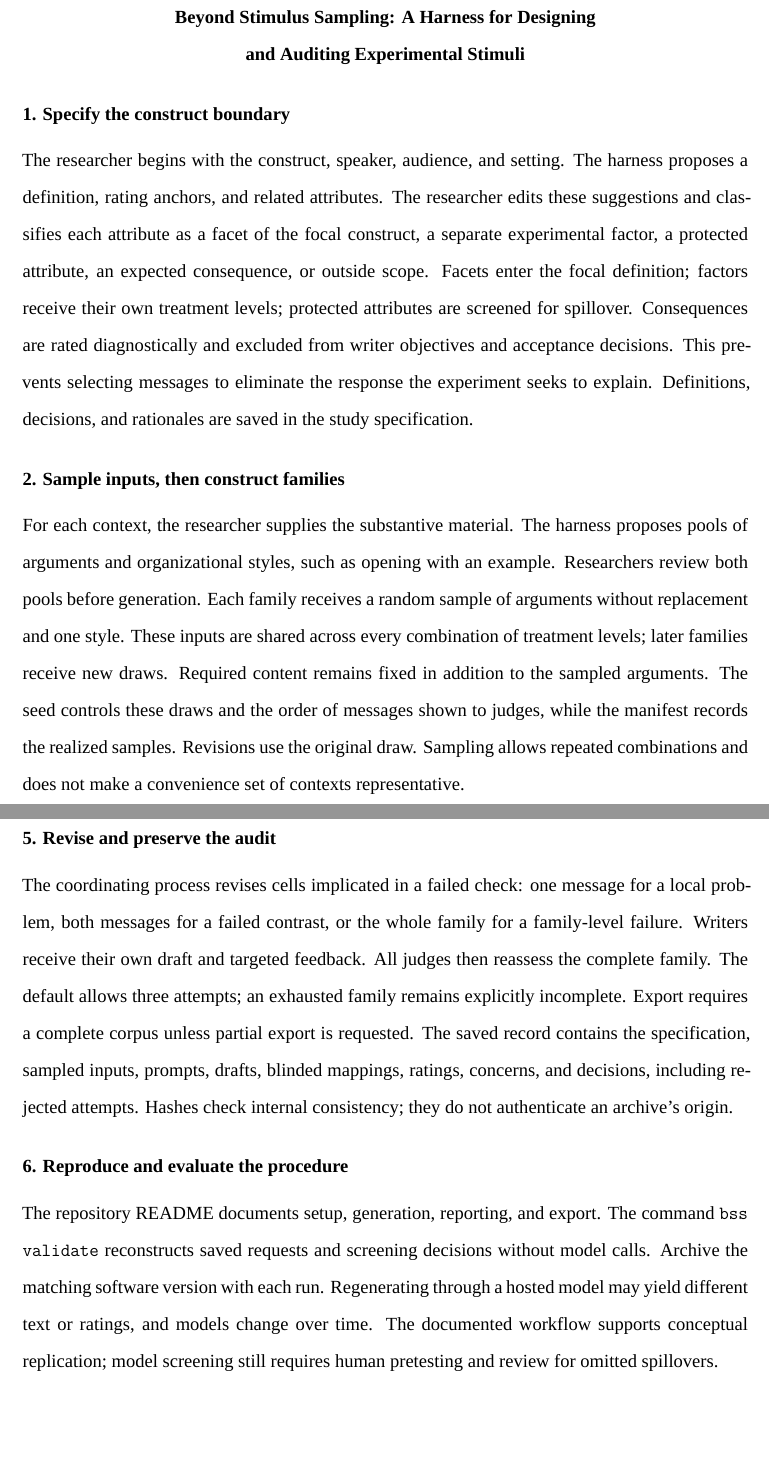
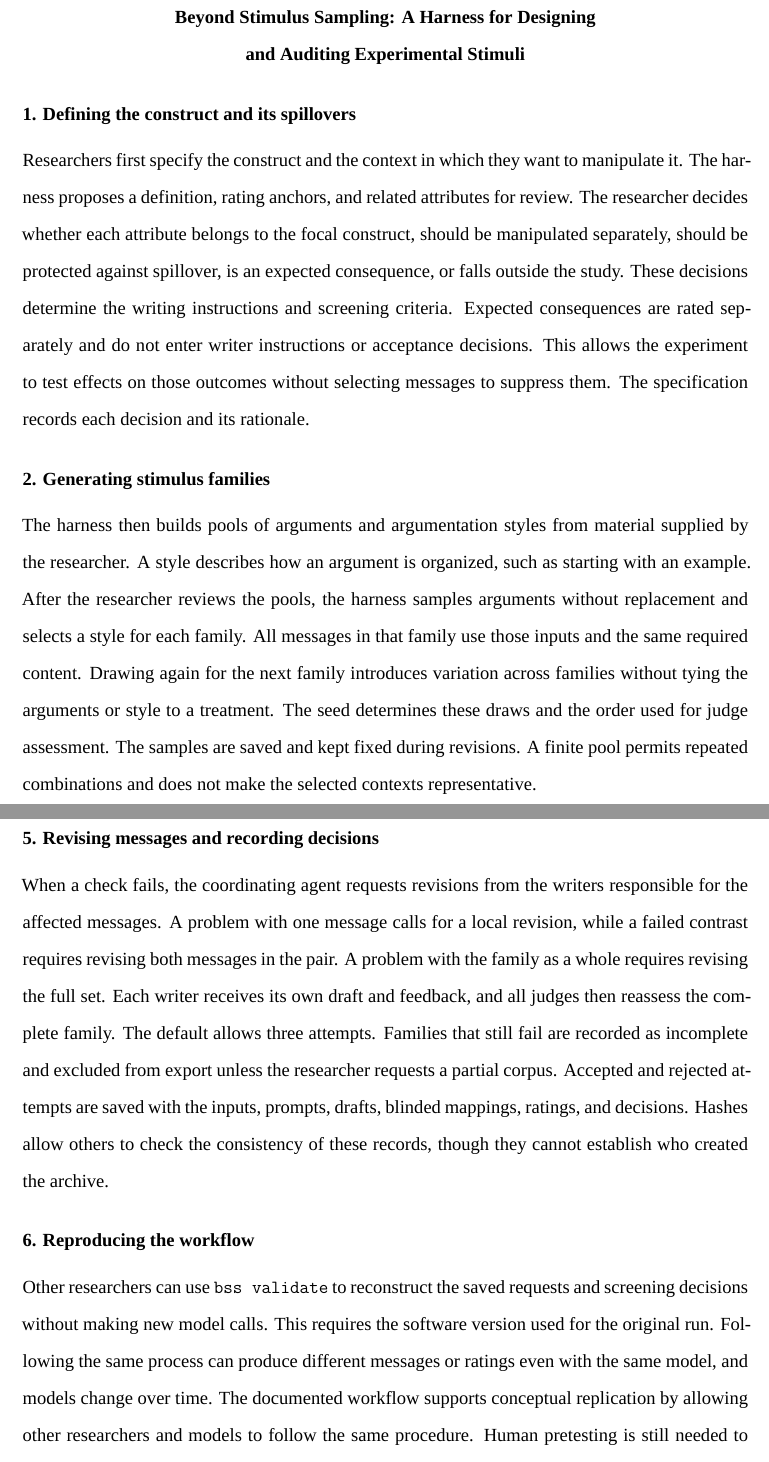
Before and after one commit to dhagmann/beyond-stimulus-sampling, a Quarto document (manuscript/beyond_stimulus_sampling_technical_supplement_blinded.qmd): two parts of pages 1 and 3 of 13, joined at a grey line, cut so that both start at the same text, the shorter picture padded with empty space. The pictures show the output file manuscript/beyond_stimulus_sampling_technical_supplement_blinded.pdf that the author committed with the source.

Commit message:
Revise technical supplement prose to match the manuscript

````diff
--- a/manuscript/beyond_stimulus_sampling_technical_supplement_blinded.qmd
+++ b/manuscript/beyond_stimulus_sampling_technical_supplement_blinded.qmd
@@ -45,31 +45,31 @@ execute:
   warning: false
 ---
 
-# 1. Specify the construct boundary
+# 1. Defining the construct and its spillovers
 
-The researcher begins with the construct, speaker, audience, and setting. The
-harness proposes a definition, rating anchors, and related attributes. The
-researcher edits these suggestions and classifies each attribute as a facet of
-the focal construct, a separate experimental factor, a protected attribute,
-an expected consequence, or outside scope. Facets enter the focal definition;
-factors receive their own treatment levels; protected attributes are screened
-for spillover. Consequences are rated diagnostically and excluded from writer
-objectives and acceptance decisions. This prevents selecting messages to
-eliminate the response the experiment seeks to explain. Definitions, decisions,
-and rationales are saved in the study specification.
+Researchers first specify the construct and the context in which they want to
+manipulate it. The harness proposes a definition, rating anchors, and related
+attributes for review. The researcher decides whether each attribute belongs
+to the focal construct, should be manipulated separately, should be protected
+against spillover, is an expected consequence, or falls outside the study.
+These decisions determine the writing instructions and screening criteria.
+Expected consequences are rated separately and do not enter writer instructions
+or acceptance decisions. This allows the experiment to test effects on those
+outcomes without selecting messages to suppress them. The specification records
+each decision and its rationale.
 
-# 2. Sample inputs, then construct families
+# 2. Generating stimulus families
 
-For each context, the researcher supplies the substantive material. The harness
-proposes pools of arguments and organizational styles, such as opening with an
-example. Researchers review both pools before generation. Each family receives
-a random sample of arguments without replacement and one style. These inputs
-are shared across every combination of treatment levels; later families receive
-new draws. Required content remains fixed in addition to the sampled arguments.
-The seed controls these draws and the order of messages shown to judges, while
-the manifest records the realized samples. Revisions use the original draw.
-Sampling allows repeated combinations and does not make a convenience set of
-contexts representative.
+The harness then builds pools of arguments and argumentation styles from
+material supplied by the researcher. A style describes how an argument is
+organized, such as starting with an example. After the researcher reviews the
+pools, the harness samples arguments without replacement and selects a style
+for each family. All messages in that family use those inputs and the same
+required content. Drawing again for the next family introduces variation across
+families without tying the arguments or style to a treatment. The seed determines
+these draws and the order used for judge assessment. The samples are saved and
+kept fixed during revisions. A finite pool permits repeated combinations and
+does not make the selected contexts representative.
 
 ```{=latex}
 \clearpage
@@ -110,24 +115,25 @@ editable starting criteria, not validated equivalence bounds.
 \clearpage
 ```
 
-# 5. Revise and preserve the audit
+# 5. Revising messages and recording decisions
 
-The coordinating process revises cells implicated in a failed check: one
-message for a local problem, both messages for a failed contrast, or the whole
-family for a family-level failure. Writers receive their own draft and targeted
-feedback. All judges then reassess the complete family. The default allows
-three attempts; an exhausted family remains explicitly incomplete. Export
-requires a complete corpus unless partial export is requested. The saved record
-contains the specification, sampled inputs, prompts, drafts, blinded mappings,
-ratings, concerns, and decisions, including rejected attempts. Hashes check
-internal consistency; they do not authenticate an archive's origin.
+When a check fails, the coordinating agent requests revisions from the writers
+responsible for the affected messages. A problem with one message calls for a
+local revision, while a failed contrast requires revising both messages in the
+pair. A problem with the family as a whole requires revising the full set.
+Each writer receives its own draft and feedback, and all judges then reassess
+the complete family. The default allows three attempts. Families that still
+fail are recorded as incomplete and excluded from export unless the researcher
+requests a partial corpus. Accepted and rejected attempts are saved with the
+inputs, prompts, drafts, blinded mappings, ratings, and decisions. Hashes allow
+others to check the consistency of these records, though they cannot establish
+who created the archive.
 
-# 6. Reproduce and evaluate the procedure
+# 6. Reproducing the workflow
 
-The repository README documents setup, generation, reporting, and export.
-The command `bss validate` reconstructs saved requests and screening decisions
-without model calls. Archive the matching software version with each run.
-Regenerating through a hosted model may yield different text or ratings, and
-models change over time. The documented workflow supports conceptual
-replication; model screening still requires human pretesting and review for
-omitted spillovers.
+Other researchers can use `bss validate` to reconstruct the saved requests and
+screening decisions without making new model calls. This requires the software
+version used for the original run. Following the same process can produce
+different messages or ratings even with the same model, and models change over
+time. The documented workflow supports conceptual replication by allowing other
+researchers and models to follow the same procedure. Human
````
Also changed, not shown: manuscript/beyond_stimulus_sampling_technical_supplement_blinded.pdf, manuscript/beyond_stimulus_sampling_technical_supplement_blinded.qmd (74 more changed lines).
